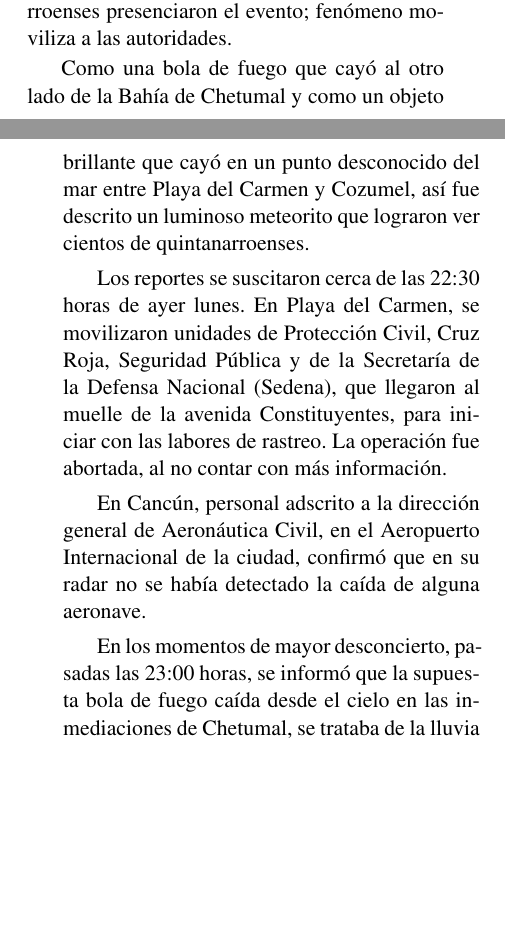
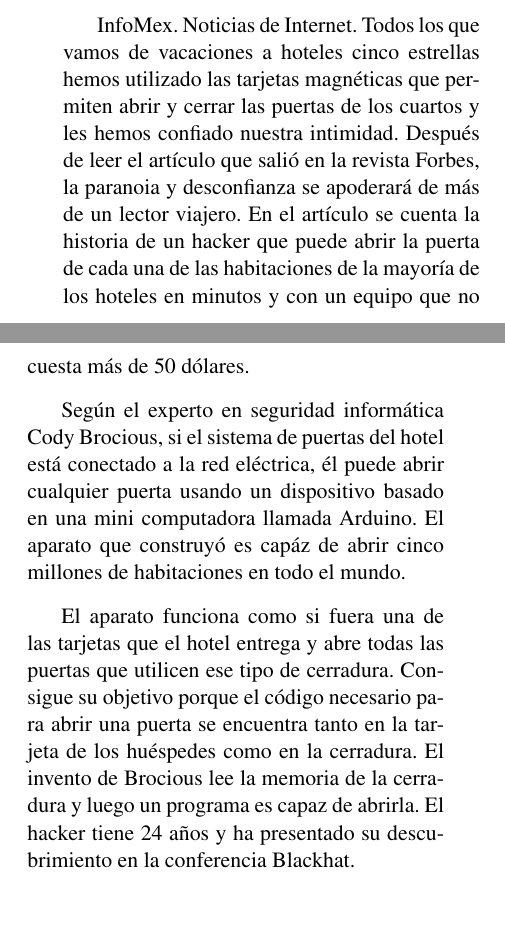
Before and after one commit to jjconti/novela-workflow, a LaTeX book (xolopes/xolopes.tex): two parts of pages 57 and 58 of 67 before the commit and two parts of pages 58 and 59 of 67 after it, joined at a grey line, cut at the place of the change, the shorter picture padded with empty space. Compiled offline with pdfLaTeX.

Commit message:
Generate tex and pdf

```diff
--- a/xolopes/xolopes.tex
+++ b/xolopes/xolopes.tex
@@ -1208,21 +1204,0 @@ El Heraldo de Quintana Roo informa. Playa del Carmen. Cae objeto luminoso
-entre Playa del Carmen y Cozumel. Cientos de quintanarroenses presenciaron
-el evento; fenómeno moviliza a las autoridades.
-
-Como una bola de fuego que cayó al otro lado de la Bahía de Chetumal y
-como un objeto brillante que cayó en un punto desconocido del mar entre
-Playa del Carmen y Cozumel, así fue descrito un luminoso meteorito que
-lograron ver cientos de quintanarroenses.
-
-Los reportes se suscitaron cerca de las 22:30 horas de ayer lunes. En
-Playa del Carmen, se movilizaron unidades de Protección Civil, Cruz Roja,
-Seguridad Pública y de la Secretaría de la Defensa Nacional (Sedena), que
-llegaron al muelle de la avenida Constituyentes, para iniciar con las labores
-de rastreo. La operación fue abortada, al no contar con más información.
-
-En Cancún, personal adscrito a la dirección general de Aeronáutica Civil,
-en el Aeropuerto Internacional de la ciudad, confirmó que en su radar no
-se había detectado la caída de alguna aeronave.
-
-En los momentos de mayor desconcierto, pasadas las 23:00 horas, se informó
-que la supuesta bola de fuego caída desde el cielo en las inmediaciones
-de Chetumal, se trataba de la lluvia de meteoros más importante del año:
@@ -1263,3 +1235,25 @@ Basta, no camino más.
+InfoMex. Noticias de Internet. Todos los que vamos de vacaciones a hoteles
+cinco estrellas hemos utilizado las tarjetas magnéticas que permiten
+abrir y cerrar las puertas de los cuartos y les hemos confiado nuestra
+intimidad. Después de leer el artículo que salió en la revista Forbes,
+la paranoia y desconfianza se apoderará de más de un lector viajero. En
+el artículo se cuenta la historia de un hacker que puede abrir la puerta
+de cada una de las habitaciones de la mayoría de los hoteles en minutos
+y con un equipo que no cuesta más de 50 dólares.
+
+Según el experto en seguridad informática Cody Brocious, si el sistema
+de puertas del hotel está conectado a la red eléctrica, él puede abrir
+cualquier puerta usando un dispositivo basado en una mini computadora llamada
+Arduino. El aparato que construyó es capáz de abrir cinco millones de
+habitaciones en todo el mundo.
+
+El aparato funciona como si fuera una de las tarjetas que el hotel entrega
+y abre todas las puertas que utilicen ese tipo de cerradura. Consigue su
+objetivo porque el código necesario para abrir una puerta se encuentra
+tanto en la tarjeta de los huéspedes como en la cerradura. El invento de
+Brocious lee la memoria de la cerradura y luego un programa es capaz de
+abrirla. El hacker tiene 24 años y ha presentado su descubrimiento en la
+conferencia Blackhat.
 
 
 \vspace{0.5cm}
```
Also changed, not shown: xolopes/xolopes.pdf, xolopes/xolopes.tex (19 more changed lines).
